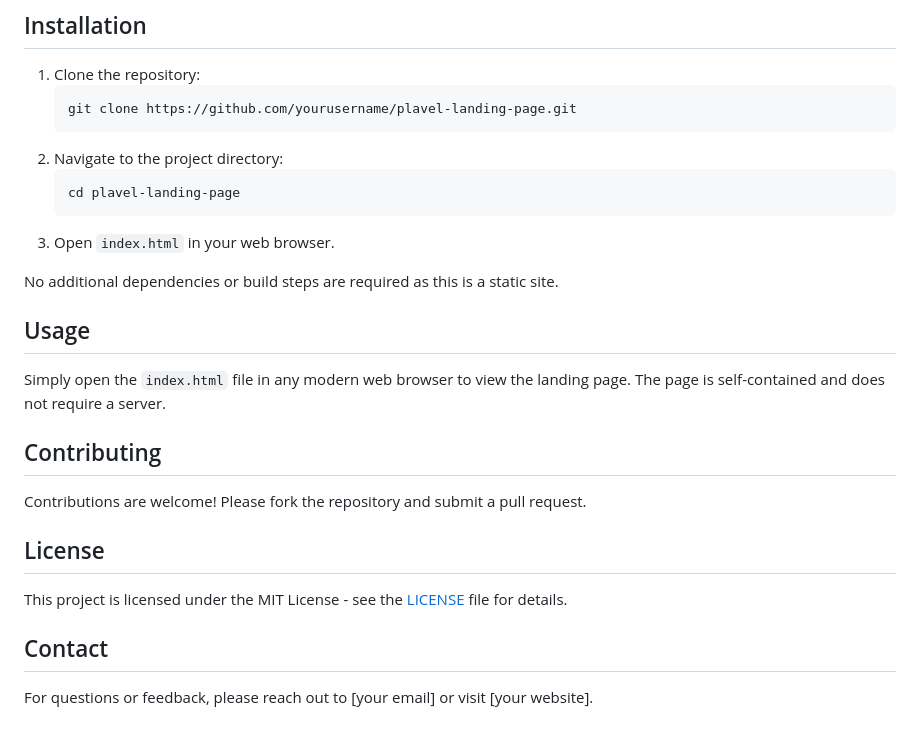
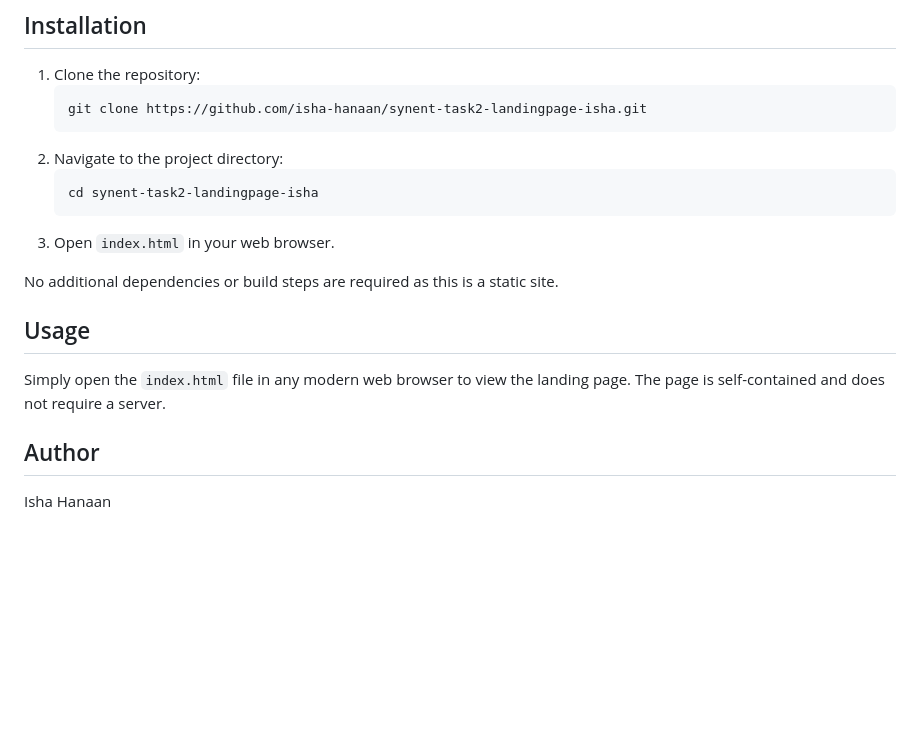
Before and after one commit to isha-hanaan/synent-task2-landingpage-isha, a Markdown page: README.md, the part around the change printed below. Rendered like a GitHub page; blank space fills up the shorter version.

````diff
--- a/README.md
+++ b/README.md
@@ -25,11 +37,11 @@ Plavel is an AI-powered travel planning tool that helps users build personalized
 
 1. Clone the repository:
    ```
-   git clone https://github.com/yourusername/plavel-landing-page.git
+   git clone https://github.com/isha-hanaan/synent-task2-landingpage-isha.git
    ```
 2. Navigate to the project directory:
    ```
-   cd plavel-landing-page
+   cd synent-task2-landingpage-isha
    ```
 3. Open `index.html` in your web browser.
 
@@ -39,14 +51,5 @@ No additional dependencies or build steps are required as this is a static site.
 
 Simply open the `index.html` file in any modern web browser to view the landing page. The page is self-contained and does not require a server.
 
-## Contributing
-
-Contributions are welcome! Please fork the repository and submit a pull request.
-
-## License
-
-This project is licensed under the MIT License - see the [LICENSE](LICENSE) file for details.
-
-## Contact
-
-For questions or feedback, please reach out to [your email] or visit [your website].
+## Author
+Isha Hanaan
````
Also changed, not shown: other parts of README.md (+13 -1 lines), images/desktop-view.png (added), images/mobile-view.png (added), 1 other file.
